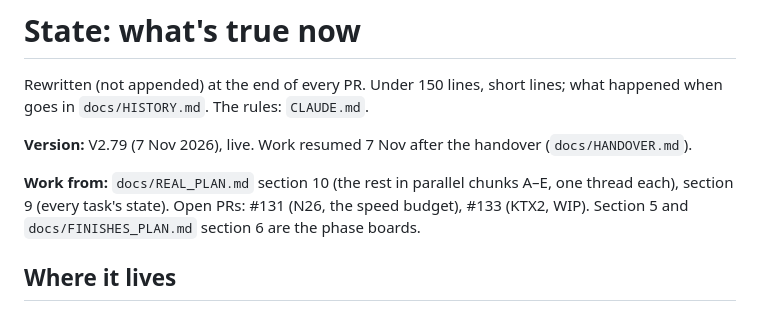
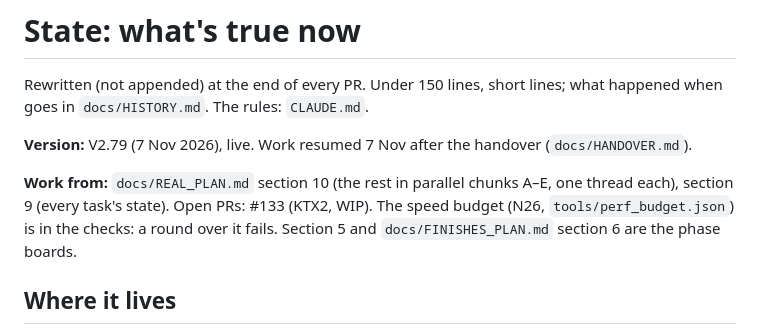
Before and after one commit to emmachilds98-wq/Demma-Home, a Markdown page: docs/STATE.md, the part around the change. Drawn GitHub-style.

Commit message:
N26 done: the speed budget in the checks; plan and STATE ticked
Co-Authored-By: Claude Opus 5.5 <noreply@anthropic.com>
Claude-Session: https://claude.ai/code/session_01X9rLi9iyXTSTkqfQvUidxB

```diff
--- a/docs/STATE.md
+++ b/docs/STATE.md
@@ -6,7 +6,7 @@ Rewritten (not appended) at the end of every PR. Under 150 lines, short lines; w
 **Version:** V2.79 (7 Nov 2026), live. Work resumed 7 Nov after the handover (`docs/HANDOVER.md`).
 
 **Work from:** `docs/REAL_PLAN.md` section 10 (the rest in parallel chunks A–E, one thread each), section 9 (every task's state).
-Open PRs: #131 (N26, the speed budget), #133 (KTX2, WIP). Section 5 and `docs/FINISHES_PLAN.md` section 6 are the phase boards.
+Open PRs: #133 (KTX2, WIP). The speed budget (N26, `tools/perf_budget.json`) is in the checks: a round over it fails. Section 5 and `docs/FINISHES_PLAN.md` section 6 are the phase boards.
 
 ## Where it lives
 - **The site on GitHub Pages:** https://emmachilds98-wq.github.io/Demma-Home/ (built and published by the workflow on every push to
```
Also changed, not shown: docs/REAL_PLAN.md (+4 -4 lines).
